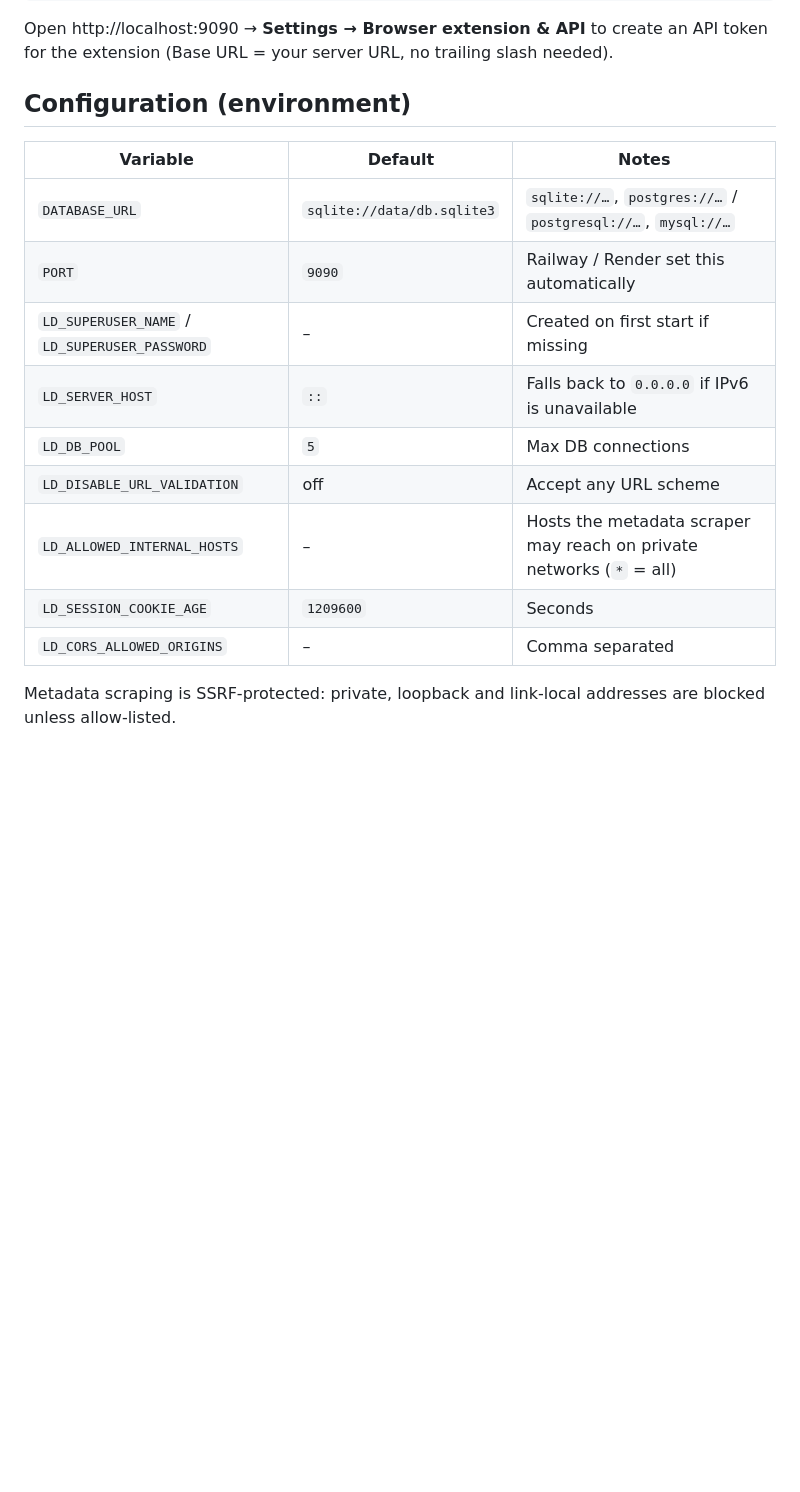
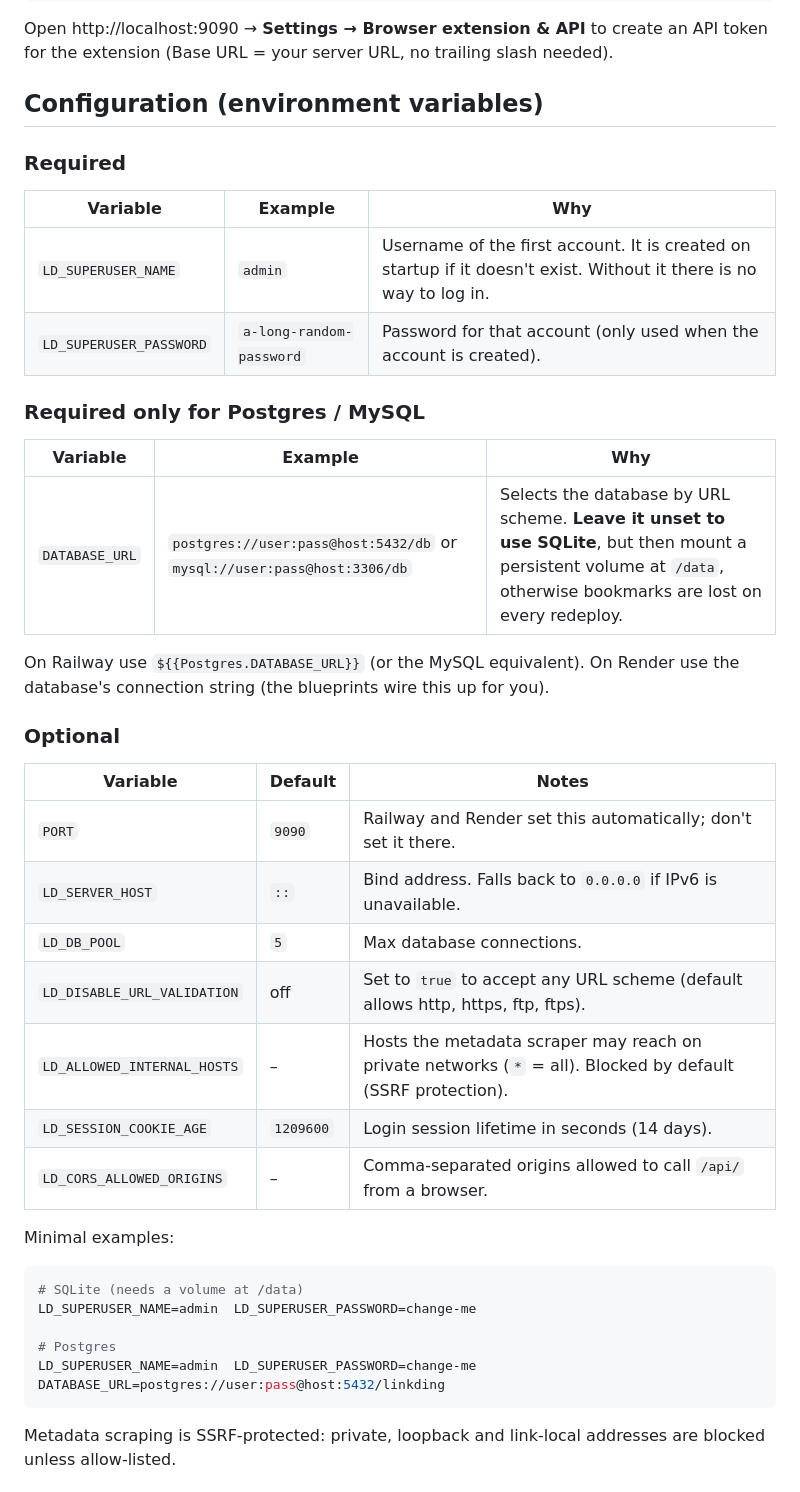
Before and after one commit to krut-cozclub/linkding-rs, a Markdown page: README.md, the part around the change. Drawn GitHub-style; blank space fills up the shorter version.

Commit message:
README: document required and optional environment variables
Co-Authored-By: Claude Sonnet 5.5 <noreply@anthropic.com>

````diff
--- a/README.md
+++ b/README.md
@@ -35,19 +35,44 @@ docker run -p 9090:9090 -v ld-data:/data \
 Open http://localhost:9090 → **Settings → Browser extension & API** to create an API token for the extension
 (Base URL = your server URL, no trailing slash needed).
 
-## Configuration (environment)
+## Configuration (environment variables)
+
+### Required
+
+| Variable | Example | Why |
+|---|---|---|
+| `LD_SUPERUSER_NAME` | `admin` | Username of the first account. It is created on startup if it doesn't exist. Without it there is no way to log in. |
+| `LD_SUPERUSER_PASSWORD` | `a-long-random-password` | Password for that account (only used when the account is created). |
+
+### Required only for Postgres / MySQL
+
+| Variable | Example | Why |
+|---|---|---|
+| `DATABASE_URL` | `postgres://user:pass@host:5432/db` or `mysql://user:pass@host:3306/db` | Selects the database by URL scheme. **Leave it unset to use SQLite**, but then mount a persistent volume at `/data`, otherwise bookmarks are lost on every redeploy. |
+
+On Railway use `${{Postgres.DATABASE_URL}}` (or the MySQL equivalent). On Render use the database's connection string (the blueprints wire this up for you).
+
+### Optional
 
 | Variable | Default | Notes |
 |---|---|---|
-| `DATABASE_URL` | `sqlite://data/db.sqlite3` | `sqlite://…`, `postgres://…` / `postgresql://…`, `mysql://…` |
-| `PORT` | `9090` | Railway / Render set this automatically |
-| `LD_SUPERUSER_NAME` / `LD_SUPERUSER_PASSWORD` | – | Created on first start if missing |
-| `LD_SERVER_HOST` | `::` | Falls back to `0.0.0.0` if IPv6 is unavailable |
-| `LD_DB_POOL` | `5` | Max DB connections |
-| `LD_DISABLE_URL_VALIDATION` | off | Accept any URL scheme |
-| `LD_ALLOWED_INTERNAL_HOSTS` | – | Hosts the metadata scraper may reach on private networks (`*` = all) |
-| `LD_SESSION_COOKIE_AGE` | `1209600` | Seconds |
-| `LD_CORS_ALLOWED_ORIGINS` | – | Comma separated |
+| `PORT` | `9090` | Railway and Render set this automatically; don't set it there. |
+| `LD_SERVER_HOST` | `::` | Bind address. Falls back to `0.0.0.0` if IPv6 is unavailable. |
+| `LD_DB_POOL` | `5` | Max database connections. |
+| `LD_DISABLE_URL_VALIDATION` | off | Set to `true` to accept any URL scheme (default allows http, https, ftp, ftps). |
+| `LD_ALLOWED_INTERNAL_HOSTS` | – | Hosts the metadata scraper may reach on private networks (`*` = all). Blocked by default (SSRF protection). |
+| `LD_SESSION_COOKIE_AGE` | `1209600` | Login session lifetime in seconds (14 days). |
+| `LD_CORS_ALLOWED_ORIGINS` | – | Comma-separated origins allowed to call `/api/` from a browser. |
+
+Minimal examples:
+
+```sh
+# SQLite (needs a volume at /data)
+LD_SUPERUSER_NAME=admin  LD_SUPERUSER_PASSWORD=change-me
+
+# Postgres
+LD_SUPERUSER_NAME=admin  LD_SUPERUSER_PASSWORD=change-me  DATABASE_URL=postgres://user:pass@host:5432/linkding
+```
 
 Metadata scraping is SSRF-protected: private, loopback and link-local addresses are blocked unless allow-listed.
 
````
